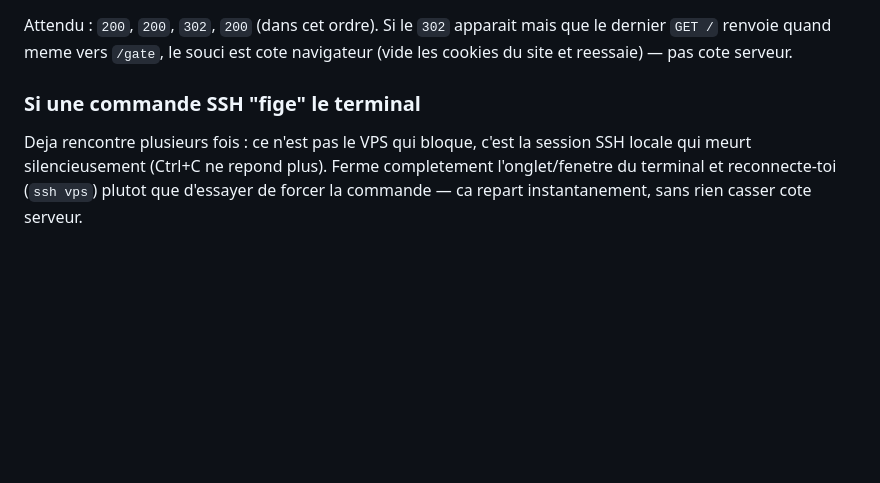
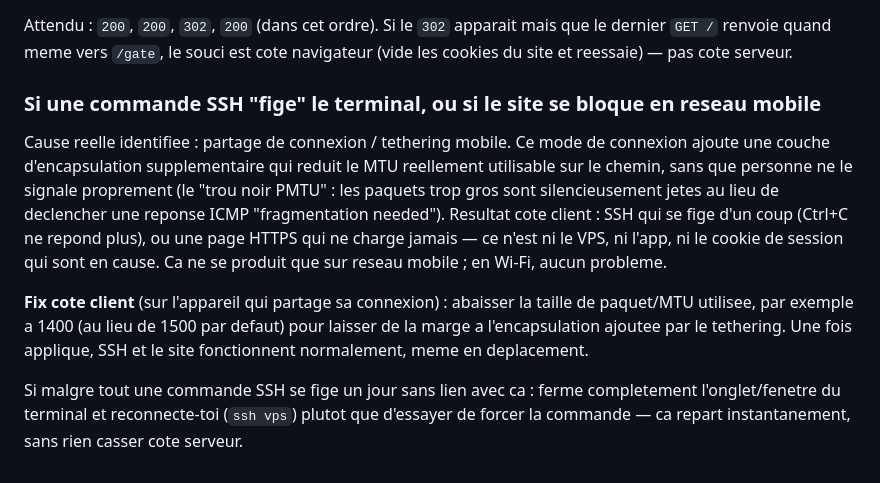
Before and after one commit to RemigeApre/lequizz, a Markdown page: DEPLOY.md, the part around the change. Drawn GitHub-style; blank space fills up the shorter version.

Commit message:
Documente la vraie cause des gels : MTU/PMTU en partage de connexion mobile
Root cause confirmee par l'utilisateur : le tethering mobile ajoute une
encapsulation qui reduit le MTU reel du chemin, provoquant un trou noir
PMTU (paquets trop gros jetes silencieusement). Ca expliquait les gels
SSH et les blocages de connexion au site rencontres uniquement en
deplacement, jamais en Wi-Fi. Fix cote client : abaisser le MTU/la taille
de paquet a 1400. Rien a changer cote serveur/app.

Co-Authored-By: Claude Sonnet 5 <noreply@anthropic.com>

```diff
--- a/DEPLOY.md
+++ b/DEPLOY.md
@@ -512,10 +512,25 @@ apparait mais que le dernier `GET /` renvoie quand meme vers `/gate`, le
 souci est cote navigateur (vide les cookies du site et reessaie) — pas
 cote serveur.
 
-### Si une commande SSH "fige" le terminal
+### Si une commande SSH "fige" le terminal, ou si le site se bloque en reseau mobile
 
-Deja rencontre plusieurs fois : ce n'est pas le VPS qui bloque, c'est la
-session SSH locale qui meurt silencieusement (Ctrl+C ne repond plus).
-Ferme completement l'onglet/fenetre du terminal et reconnecte-toi
-(`ssh vps`) plutot que d'essayer de forcer la commande — ca repart
-instantanement, sans rien casser cote serveur.
+Cause reelle identifiee : partage de connexion / tethering mobile. Ce mode
+de connexion ajoute une couche d'encapsulation supplementaire qui reduit
+le MTU reellement utilisable sur le chemin, sans que personne ne le
+signale proprement (le "trou noir PMTU" : les paquets trop gros sont
+silencieusement jetes au lieu de declencher une reponse ICMP "fragmentation
+needed"). Resultat cote client : SSH qui se fige d'un coup (Ctrl+C ne
+repond plus), ou une page HTTPS qui ne charge jamais — ce n'est ni le VPS,
+ni l'app, ni le cookie de session qui sont en cause. Ca ne se produit que
+sur reseau mobile ; en Wi-Fi, aucun probleme.
+
+**Fix cote client** (sur l'appareil qui partage sa connexion) : abaisser
+la taille de paquet/MTU utilisee, par exemple a 1400 (au lieu de 1500 par
+defaut) pour laisser de la marge a l'encapsulation ajoutee par le
+tethering. Une fois applique, SSH et le site fonctionnent normalement,
+meme en deplacement.
+
+Si malgre tout une commande SSH se fige un jour sans lien avec ca : ferme
+completement l'onglet/fenetre du terminal et reconnecte-toi (`ssh vps`)
+plutot que d'essayer de forcer la commande — ca repart instantanement,
+sans rien casser cote serveur.
```
